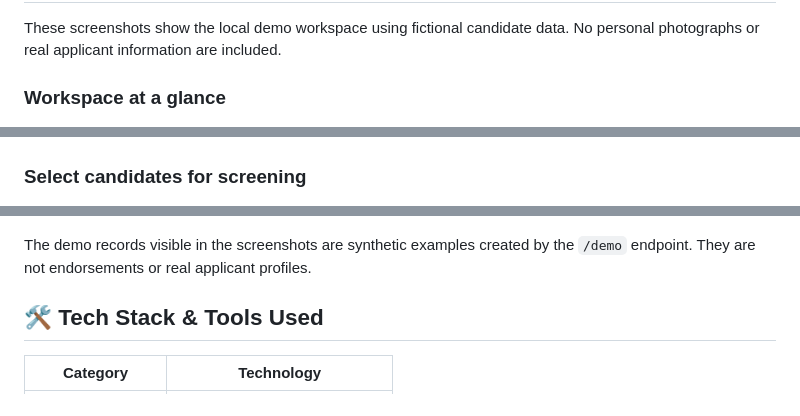
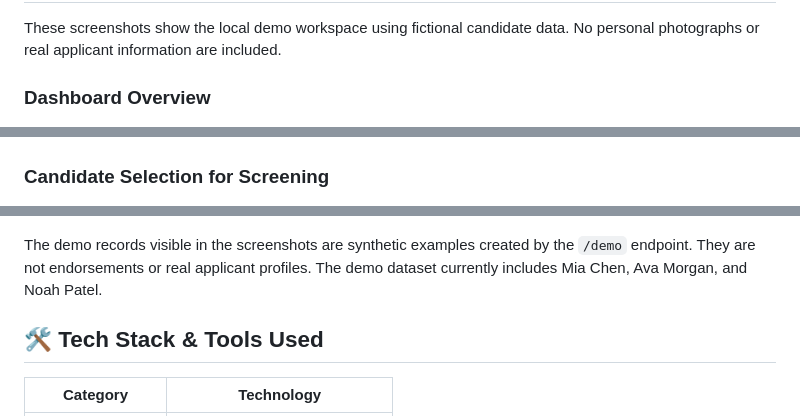
Before and after one commit to TheSlayer7/ResumeBUD, a Markdown page: README.md, 3 parts joined by grey strips. GitHub-like rendering.

Commit message:
Added screenshots

```diff
--- a/README.md
+++ b/README.md
@@ -50,13 +54,13 @@
 
 These screenshots show the local demo workspace using fictional candidate data. No personal photographs or real applicant information are included.
 
-### Workspace at a glance
+### Dashboard Overview
 
 <p align="center">
   <img src="assets/dashboard.png" alt="ResumeBUD dashboard showing resume, job, screening, and shortlist metrics" width="90%">
 </p>
 
-### Select candidates for screening
+### Candidate Selection for Screening
 
 <p align="center">
   <img src="assets/screening.png" alt="ResumeBUD screening page with a selected role and candidate checklist" width="90%">
@@ -68,7 +90,7 @@ These screenshots show the local demo workspace using fictional candidate data.
   <img src="assets/candidate_profile.png" alt="ResumeBUD candidate profile with ATS extractability and match details" width="90%">
 </p>
 
-The demo records visible in the screenshots are synthetic examples created by the `/demo` endpoint. They are not endorsements or real applicant profiles.
+The demo records visible in the screenshots are synthetic examples created by the `/demo` endpoint. They are not endorsements or real applicant profiles. The demo dataset currently includes Mia Chen, Ava Morgan, and Noah Patel.
 
 ## 🛠️ Tech Stack & Tools Used
 
```
Also changed, not shown: other parts of README.md (+26 -2 lines), assets/mia_chen_chatbot_gemini.png (added), assets/mia_chen_chatbot_local.png (added), assets/ranking_demo_local.png (added), assets/workspace_chatbot_gemini.png (added), assets/workspace_chatbot_local.png (added).
